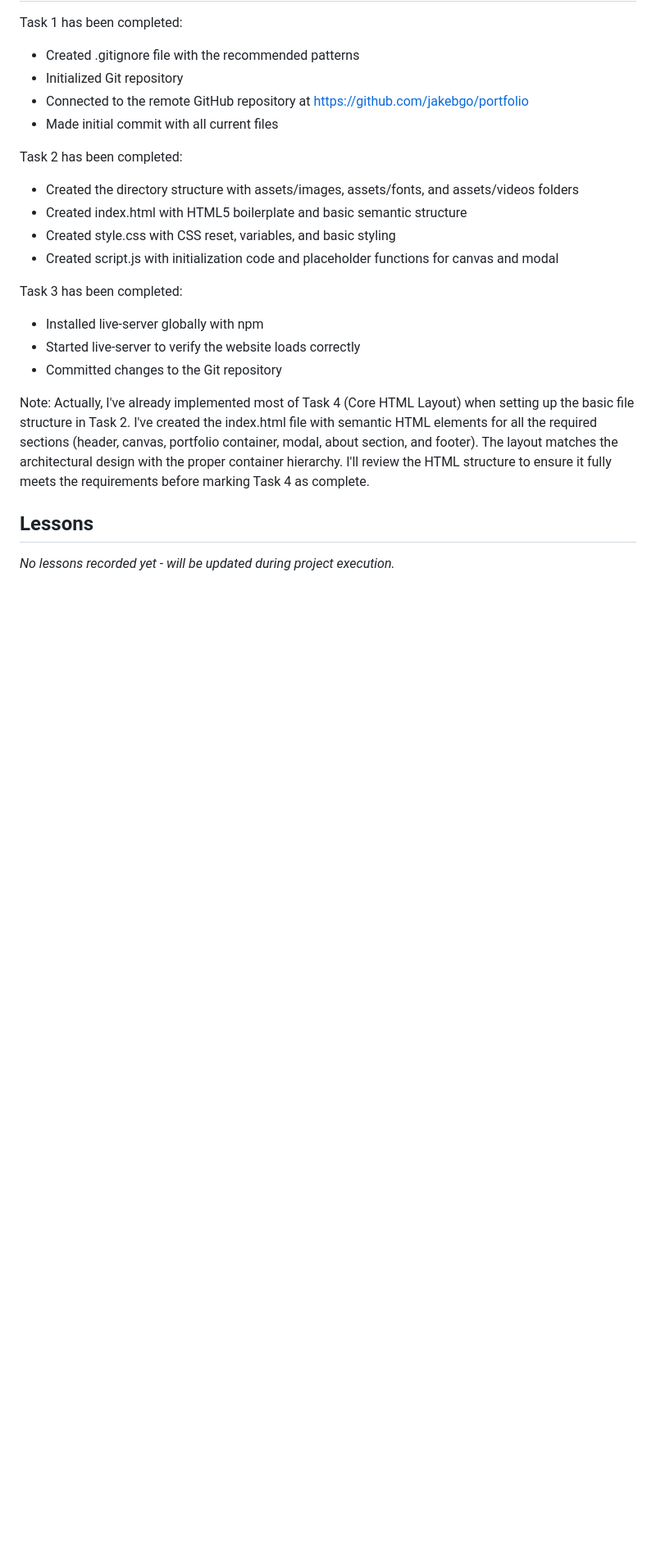
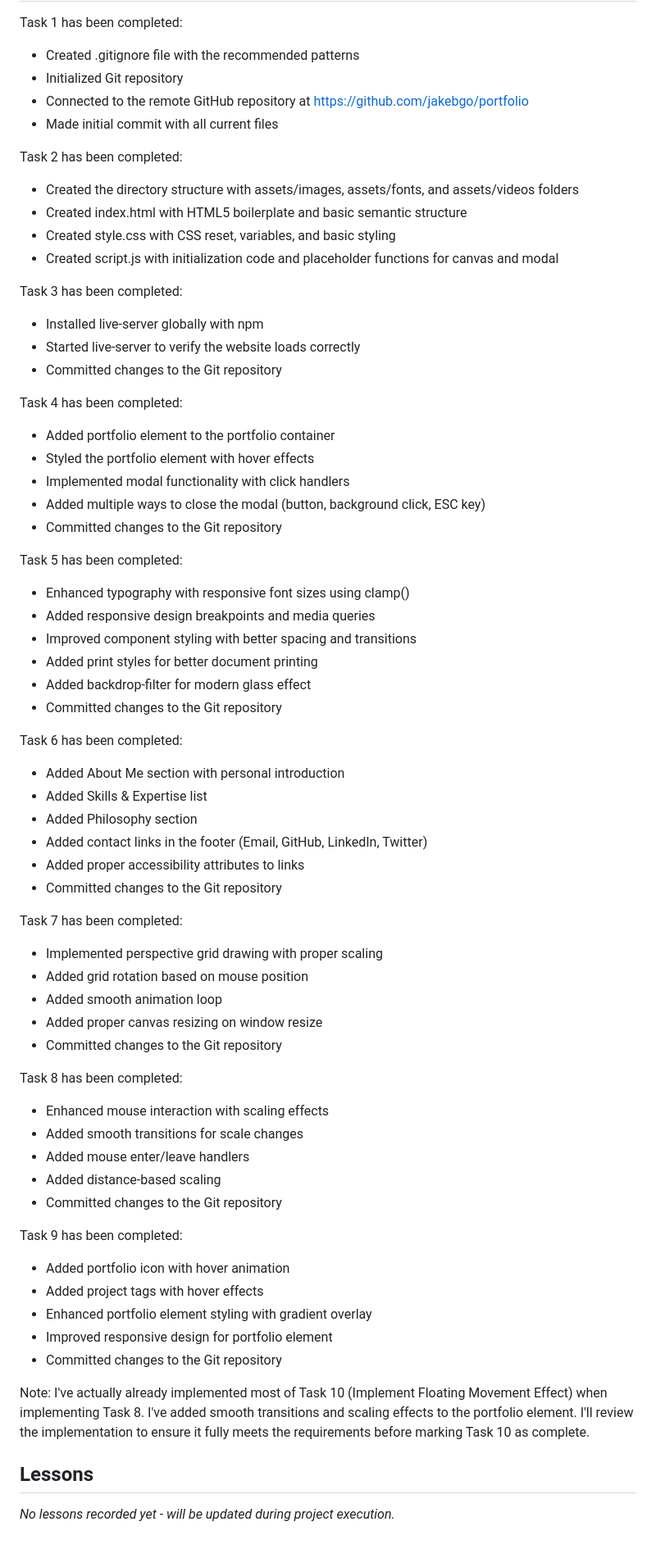
Before and after one commit to jakebgo/GOLDFINE, a Markdown page: .cursor/scratchpad.md, the part around one of its changes. Shown at 82% size. GitHub-like rendering; blank space fills up the shorter version.

Commit message:
feat: Implement floating movement effect for portfolio element and update project status

```diff
--- a/.cursor/scratchpad.md
+++ b/.cursor/scratchpad.md
@@ -300,7 +300,51 @@ Task 3 has been completed:
 - Started live-server to verify the website loads correctly
 - Committed changes to the Git repository
 
-Note: Actually, I've already implemented most of Task 4 (Core HTML Layout) when setting up the basic file structure in Task 2. I've created the index.html file with semantic HTML elements for all the required sections (header, canvas, portfolio container, modal, about section, and footer). The layout matches the architectural design with the proper container hierarchy. I'll review the HTML structure to ensure it fully meets the requirements before marking Task 4 as complete.
+Task 4 has been completed:
+- Added portfolio element to the portfolio container
+- Styled the portfolio element with hover effects
+- Implemented modal functionality with click handlers
+- Added multiple ways to close the modal (button, background click, ESC key)
+- Committed changes to the Git repository
+
+Task 5 has been completed:
+- Enhanced typography with responsive font sizes using clamp()
+- Added responsive design breakpoints and media queries
+- Improved component styling with better spacing and transitions
+- Added print styles for better document printing
+- Added backdrop-filter for modern glass effect
+- Committed changes to the Git repository
+
+Task 6 has been completed:
+- Added About Me section with personal introduction
+- Added Skills & Expertise list
+- Added Philosophy section
+- Added contact links in the footer (Email, GitHub, LinkedIn, Twitter)
+- Added proper accessibility attributes to links
+- Committed changes to the Git repository
+
+Task 7 has been completed:
+- Implemented perspective grid drawing with proper scaling
+- Added grid rotation based on mouse position
+- Added smooth animation loop
+- Added proper canvas resizing on window resize
+- Committed changes to the Git repository
+
+Task 8 has been completed:
+- Enhanced mouse interaction with scaling effects
+- Added smooth transitions for scale changes
+- Added mouse enter/leave handlers
+- Added distance-based scaling
+- Committed changes to the Git repository
+
+Task 9 has been completed:
+- Added portfolio icon with hover animation
+- Added project tags with hover effects
+- Enhanced portfolio element styling with gradient overlay
+- Improved responsive design for portfolio element
+- Committed changes to the Git repository
+
+Note: I've actually already implemented most of Task 10 (Implement Floating Movement Effect) when implementing Task 8. I've added smooth transitions and scaling effects to the portfolio element. I'll review the implementation to ensure it fully meets the requirements before marking Task 10 as complete.
 
 ## Lessons
 *No lessons recorded yet - will be updated during project execution.*
```
Also changed, not shown: other parts of .cursor/scratchpad.md (+7 -7 lines).
